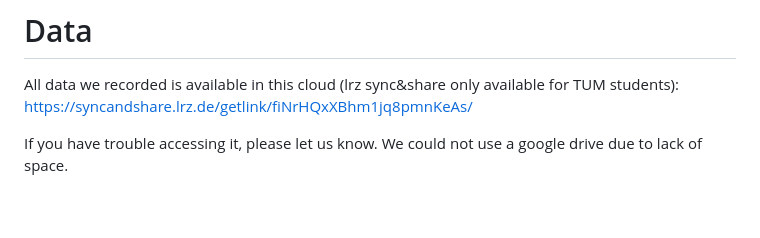
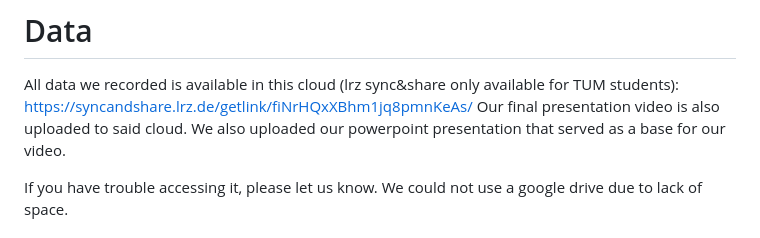
Before and after one commit to weichkai/footPressureSensor, a Markdown page: README.md, the part around the change. GitHub-like rendering; blank space fills up the shorter version.

```diff
--- a/README.md
+++ b/README.md
@@ -45,6 +45,9 @@ Install all the libraries that are listed in the requirements.txt with your pref
 
 # Data
 All data we recorded is available in this cloud (lrz sync&share only available for TUM students): https://syncandshare.lrz.de/getlink/fiNrHQxXBhm1jq8pmnKeAs/
+Our final presentation video is also uploaded to said cloud.
+We also uploaded our powerpoint presentation that served as a base for our video.
+
 
 If you have trouble accessing it, please let us know.
 We could not use a google drive due to lack of space.
```
